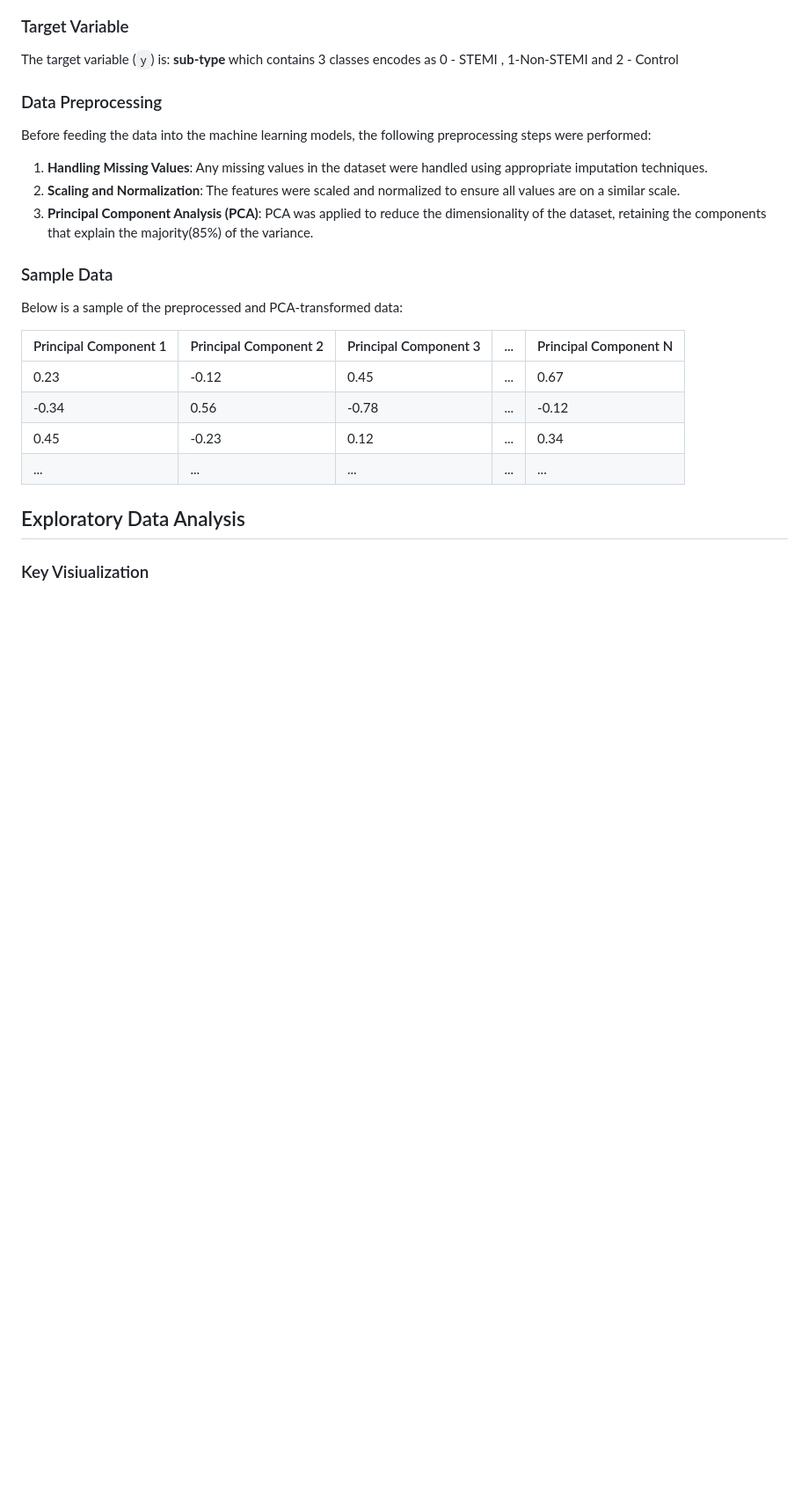
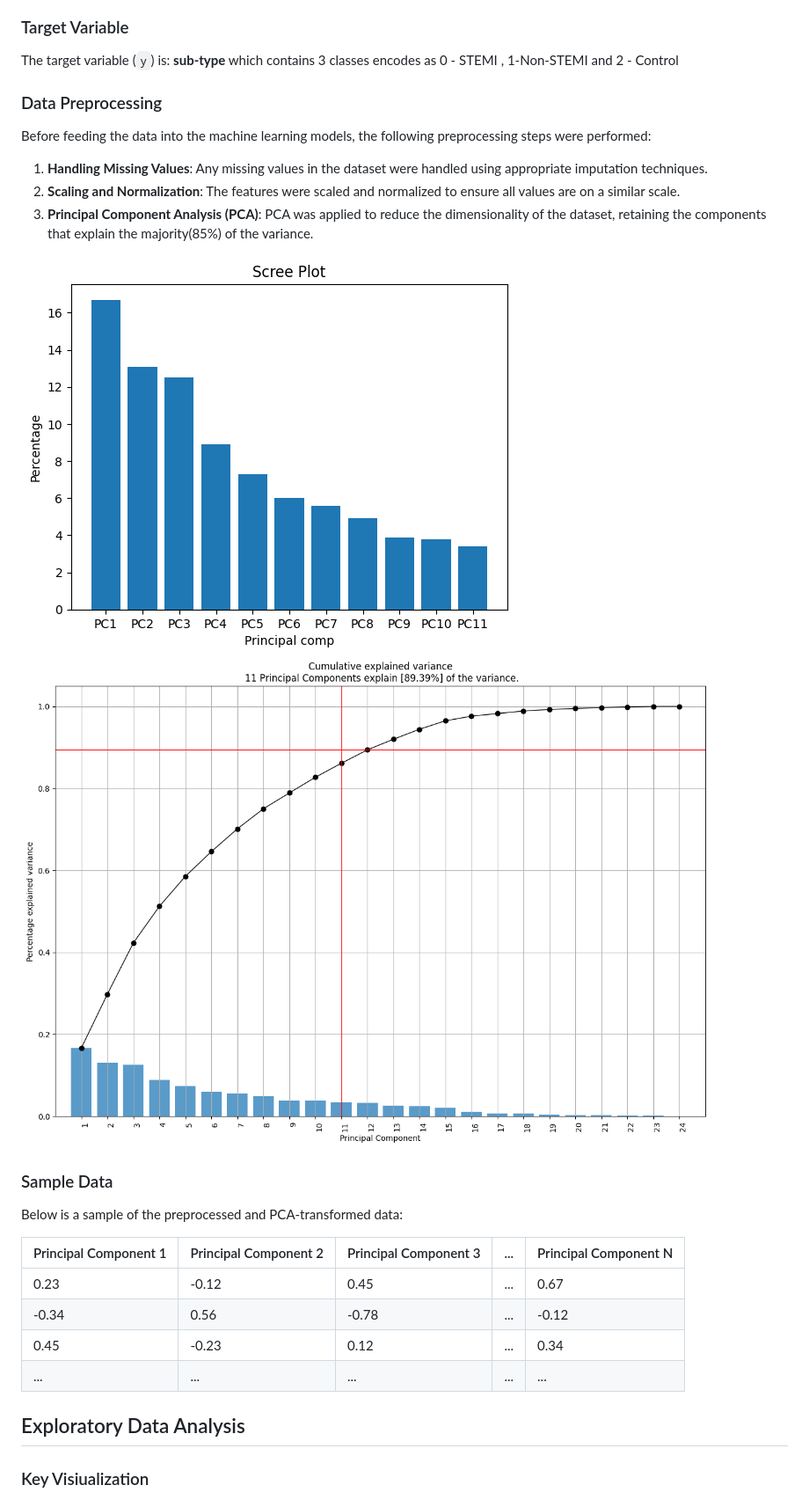
Before and after one commit to Clarkson-Applied-Data-Science/2024_ia651_DineshPendyala_SrihariNagineni, a Markdown page: README.md, the part around the change. Shown: that part at 88% size. Drawn GitHub-style; pictures changed too: Plots/SCREE.png (added), Plots/Varianceplot.png (added); blank space fills up the shorter version.

```diff
--- a/README.md
+++ b/README.md
@@ -69,6 +69,8 @@ Before feeding the data into the machine learning models, the following preproce
 2. **Scaling and Normalization**: The features were scaled and normalized to ensure all values are on a similar scale.
 3. **Principal Component Analysis (PCA)**: PCA was applied to reduce the dimensionality of the dataset, retaining the components that explain the majority(85%) of the variance.
 
+![SCREE Plot](/Plots/SCREE.png)
+![Varianceplot](/Plots/Varianceplot.png)
 ### Sample Data
 
 Below is a sample of the preprocessed and PCA-transformed data:
```
